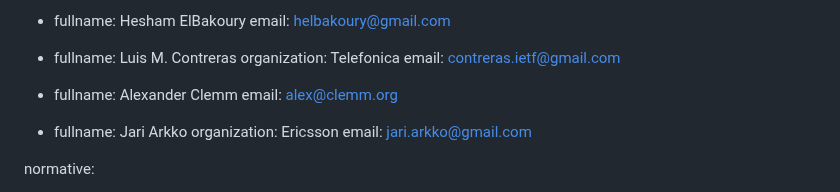
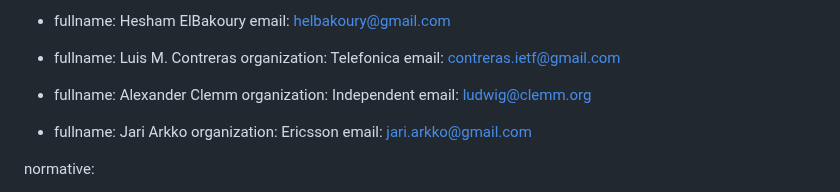
Before and after one commit to jariarkko/draft-eimpact-arch-considerations, a Markdown page: draft-various-eimpact-arch-considerations.md, the part around the change. Rendered like a GitHub page.

Commit message:
Update draft-various-eimpact-arch-considerations.md
Minor update to Alex Clemm's author information (email address, affiliation)

```diff
--- a/draft-various-eimpact-arch-considerations.md
+++ b/draft-various-eimpact-arch-considerations.md
@@ -90,7 +90,8 @@ author:
 
  -
     fullname: Alexander Clemm
-    email: alex@clemm.org
+    organization: Independent
+    email: ludwig@clemm.org
 
  -
     fullname: Jari Arkko
```
